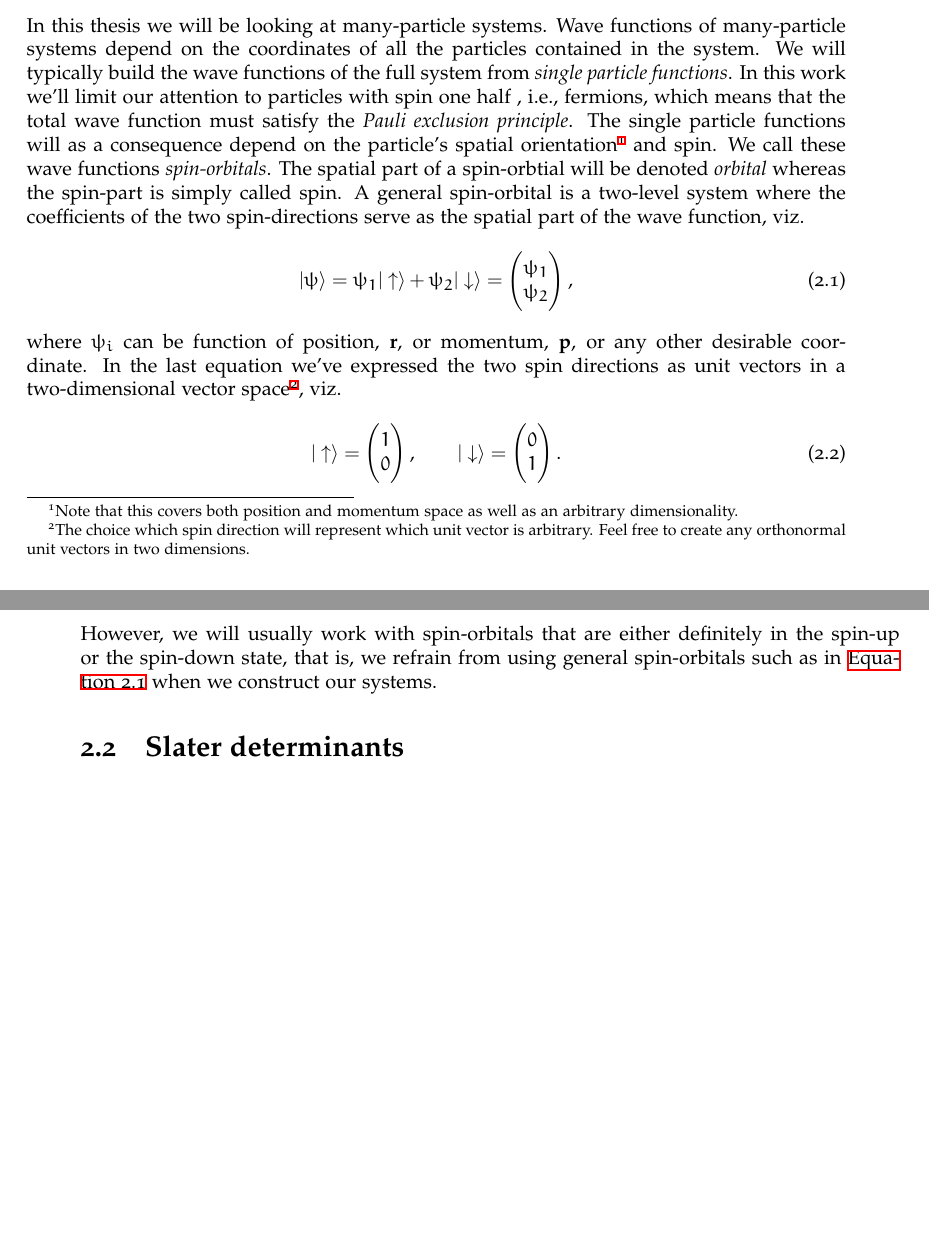
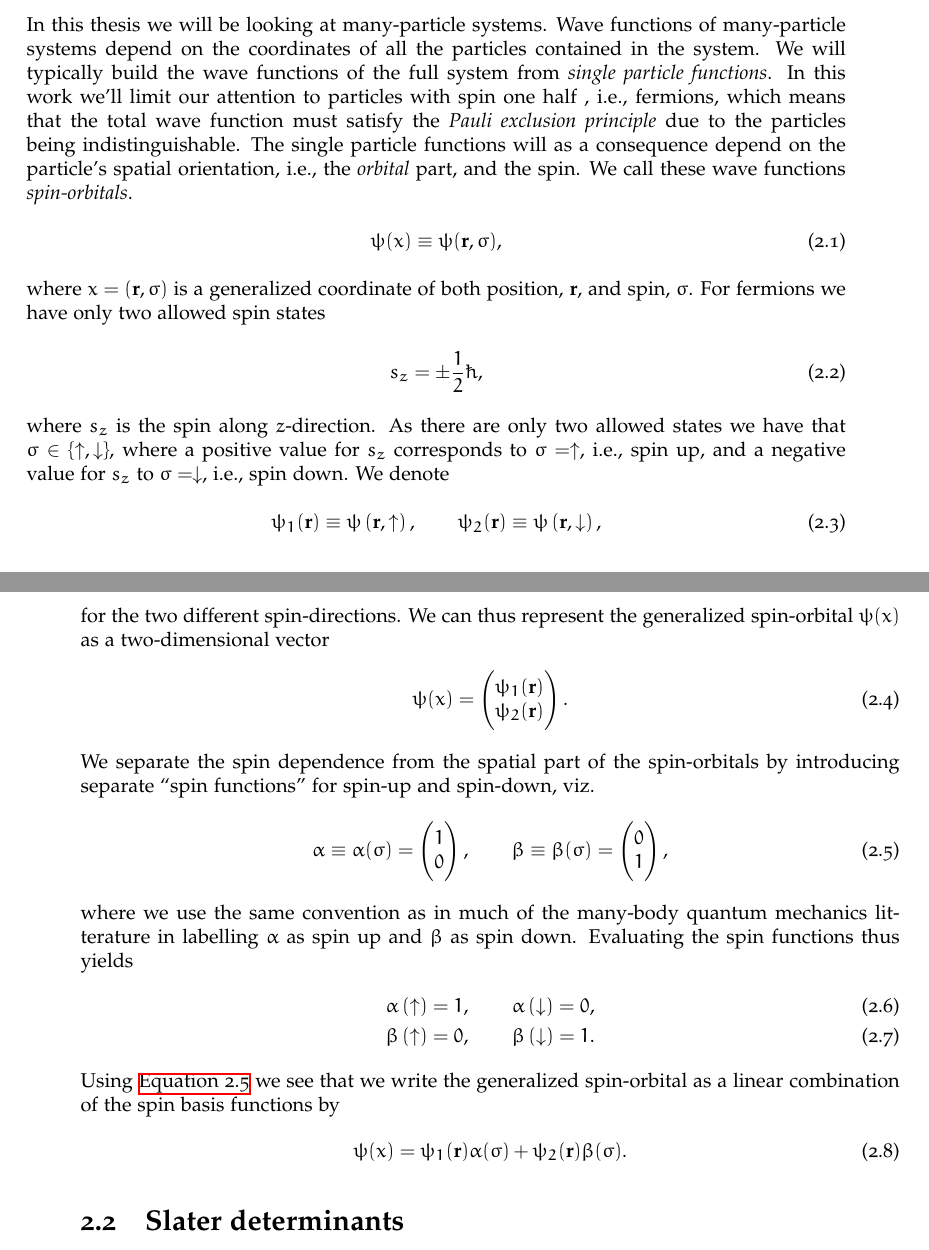
Before and after one commit to Schoyen/master-thesis, a LaTeX thesis (main.tex, which reads theory/quantum-mechanics/quantum-mechanics.tex): two parts of pages 17 and 18 of 62, joined at a grey line, cut so that both start at the same text, the shorter picture padded with empty space. Compiled offline with XeLaTeX.

Commit message:
Use functional notation

```diff
--- a/theory/quantum-mechanics/quantum-mechanics.tex
+++ b/theory/quantum-mechanics/quantum-mechanics.tex
@@ -12,51 +12,126 @@
         functions of the full system from \emph{single particle functions}. In
         this work we'll limit our attention to particles with spin one half ,
         i.e., fermions, which means that the total wave function must satisfy
-        the \emph{Pauli exclusion principle}. The single particle functions
-        will as a consequence depend on the particle's spatial
-        orientation\footnote{Note that this covers both position and momentum
-        space as well as an arbitrary dimensionality.} and spin. We call
-        these wave functions \emph{spin-orbitals}. The spatial part of a
-        spin-orbtial will be denoted \emph{orbital} whereas the spin-part is
-        simply called spin. A general spin-orbital is a two-level system where
-        the coefficients of the two spin-directions serve as the spatial part of
-        the wave function, viz.
+        the \emph{Pauli exclusion principle} due to the particles being
+        indistinguishable. The single particle functions will as a consequence
+        depend on the particle's spatial orientation, i.e., the \emph{orbital}
+        part, and the spin. We call these wave functions \emph{spin-orbitals}.
         \begin{align}
-            \ket{\psi} = \psi_1\ket{\upspin} + \psi_2\ket{\downspin}
-            =
-            \begin{pmatrix}
-                \psi_1 \\
-                \psi_2
-            \end{pmatrix},
-            \label{eq:general-spin-orbital}
+            \psi(x) \equiv \psi(\vf{r}, \sigma),
         \end{align}
-        where $\psi_i$ can be function of position, $\vf{r}$, or momentum,
-        $\vf{p}$, or any other desirable coordinate.  In the last equation we've
-        expressed the two spin directions as unit vectors in a two-dimensional
-        vector space\footnote{The choice which spin direction will represent
-        which unit vector is arbitrary. Feel free to create any orthonormal unit
-        vectors in two dimensions.}, viz.
+        where $x = (\vf{r}, \sigma)$ is a generalized coordinate of both
+        position, $\vf{r}$, and spin, $\sigma$. For fermions we have only two
+        allowed spin states
         \begin{align}
-            \ket{\upspin}
-            =
-            \begin{pmatrix}
+            s_z = \pm \half\hslash,
+        \end{align}
+        where $s_z$ is the spin along $z$-direction. As there are only two
+        allowed states we have that $\sigma \in \brac{\upspin, \downspin}$,
+        where a positive value for $s_z$ corresponds to $\sigma = \upspin$,
+        i.e., spin up, and a negative value for $s_z$ to $\sigma = \downspin$,
+        i.e., spin down.  We denote
+        \begin{align}
+            \psi_1(\vf{r}) \equiv \psi\para{\vf{r}, \upspin},
+            \qquad
+            \psi_2(\vf{r}) \equiv \psi\para{\vf{r}, \downspin},
+        \end{align}
+        for the two different spin-directions. We can thus represent the
+        generalized spin-orbital $\psi(x)$ as a two-dimensional vector
+        \begin{align}
+            \psi(x) = \begin{pmatrix}
+                \psi_1(\vf{r}) \\
+                \psi_2(\vf{r})
+            \end{pmatrix}.
+        \end{align}
+        We separate the spin dependence from the spatial part of the
+        spin-orbitals by introducing separate ``spin functions'' for spin-up and
+        spin-down, viz.
+        \begin{align}
+            \alpha \equiv \alpha(\sigma) = \begin{pmatrix}
                 1 \\
                 0
             \end{pmatrix},
             \qquad
-            \ket{\downspin}
-            =
-            \begin{pmatrix}
+            \beta \equiv \beta(\sigma) = \begin{pmatrix}
                 0 \\
                 1
-            \end{pmatrix}.
+            \end{pmatrix},
+            \label{eq:spin-basis}
         \end{align}
-        However, we will usually work with spin-orbitals that are either
-        definitely in the spin-up or the spin-down state, that is, we refrain
-        from using general spin-orbitals such as in
-        \autoref{eq:general-spin-orbital} when we construct our systems.
-        % TODO: Reconsider this statement.
-        % TODO: Consider including longer discussion of spin as in Mayer.
+        where we use the same convention as in much of the many-body quantum
+        mechanics litterature in labelling $\alpha$ as spin up and $\beta$ as
+        spin down. Evaluating the spin functions thus yields
+        \begin{gather}
+            \alpha\para{\upspin} = 1, \qquad \alpha\para{\downspin} = 0, \\
+            \beta\para{\upspin} = 0, \qquad \beta\para{\downspin} = 1.
+        \end{gather}
+        Using \autoref{eq:spin-basis} we see that we write the
+        generalized spin-orbital as a linear combination of the spin basis
+        functions by
+        \begin{align}
+            \psi(x)
+            = \psi_1(\vf{r})\alpha(\sigma)
+            + \psi_2(\vf{r})\beta(\sigma).
+        \end{align}
+        % TODO: Consider adding theory on spin as in Mayer.
+
+
+
+        %A general spin-orbital
+        %can thus be written as a linear combination of both spin directions
+        %\begin{align}
+        %    \psi(x)
+        %    &= \psi\para{\vf{r}, \half} + \psi\para{\vf{r}, -\half}
+        %    \equiv \psi_1(\vf{r}) + \psi_2(\vf{r})
+        %    = \begin{pmatrix}
+        %        \psi_1(\vf{r}) \\
+        %        \psi_2(\vf{r})
+        %    \end{pmatrix},
+        %\end{align}
+        %where we've in the last equality consider the two different
+        %spin-directions as unit vectors in a two-dimensional space.
+
+        %A general spin-orbital is a two-level system where the coefficients of
+        %the two spin-directions serve as the spatial part of the wave function,
+        %viz.
+        %\begin{align}
+        %    \ket{\psi}
+        %    = \ket{\psi_1}\otimes\ket{\upspin}
+        %    + \ket{\psi_2}\otimes\ket{\downspin}
+        %    =
+        %    \begin{pmatrix}
+        %        \ket{\psi_1} \\
+        %        \ket{\psi_2}
+        %    \end{pmatrix},
+        %    \label{eq:general-spin-orbital}
+        %\end{align}
+        %where $\psi_i$ can be function of position, $\vf{r}$, or momentum,
+        %$\vf{p}$, or any other desirable coordinate.  In the last equation we've
+        %expressed the two spin directions as unit vectors in a two-dimensional
+        %vector space\footnote{The choice which spin direction will represent
+        %which unit vector is arbitrary. Feel free to create any orthonormal unit
+        %vectors in two dimensions.}, viz.
+        %\begin{align}
+        %    \ket{\upspin}
+        %    =
+        %    \begin{pmatrix}
+        %        1 \\
+        %        0
+        %    \end{pmatrix},
+        %    \qquad
+        %    \ket{\downspin}
+        %    =
+        %    \begin{pmatrix}
+        %        0 \\
+        %        1
+        %    \end{pmatrix}.
+        %\end{align}
+        %However, we will usually work with spin-orbitals that are either
+        %definitely in the spin-up or the spin-down state, that is, we refrain
+        %from using general spin-orbitals such as in
+        %\autoref{eq:general-spin-orbital} when we construct our systems.
+        %% TODO: Reconsider this statement.
+        %% TODO: Consider including longer discussion of spin as in Mayer.
 
 
     \section{Slater determinants}
```
